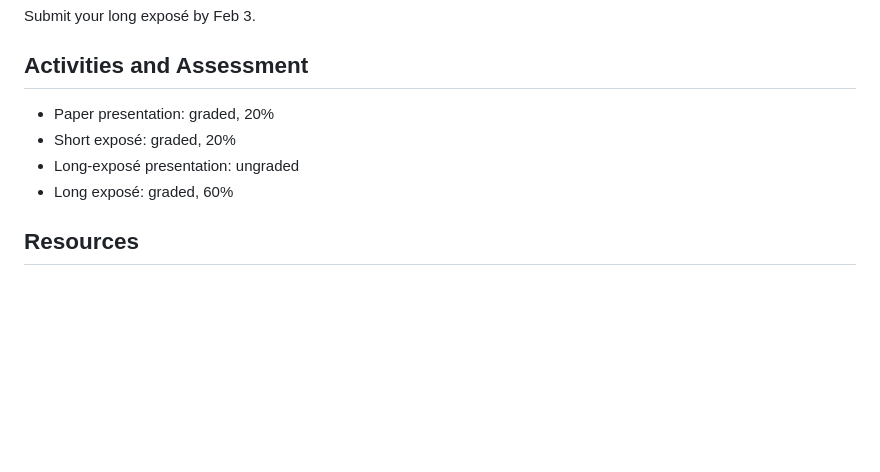
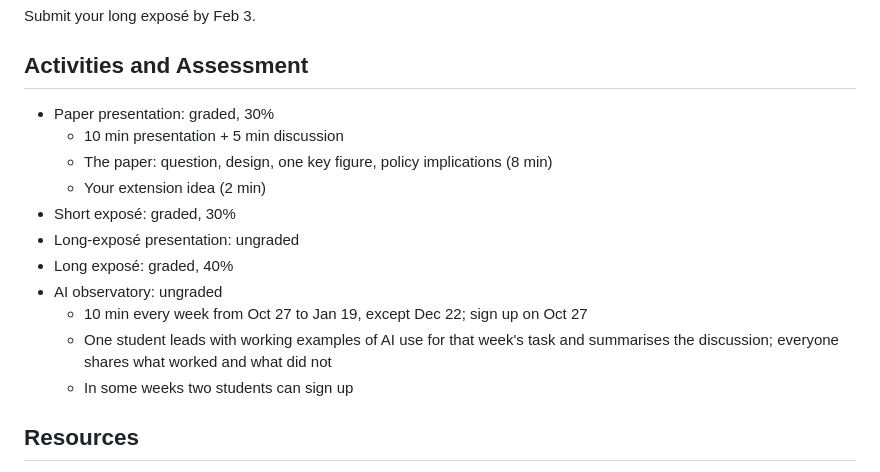
Before and after one commit to carinahausladen/ai-public-governance, a Markdown page: README.md, the part around the change. GitHub-like rendering; blank space fills up the shorter version.

Commit message:
Update assessment weights and add AI observatory
Co-Authored-By: Claude Opus 5.5 <noreply@anthropic.com>

```diff
--- a/README.md
+++ b/README.md
@@ -40,10 +40,17 @@ Submit your long exposé by Feb 3.
 
 ## Activities and Assessment
 
-- Paper presentation: graded, 20%
-- Short exposé: graded, 20%
+- Paper presentation: graded, 30%
+  - 10 min presentation + 5 min discussion
+  - The paper: question, design, one key figure, policy implications (8 min)
+  - Your extension idea (2 min)
+- Short exposé: graded, 30%
 - Long-exposé presentation: ungraded
-- Long exposé: graded, 60%
+- Long exposé: graded, 40%
+- AI observatory: ungraded
+  - 10 min every week from Oct 27 to Jan 19, except Dec 22; sign up on Oct 27
+  - One student leads with working examples of AI use for that week's task and summarises the discussion; everyone shares what worked and what did not
+  - In some weeks two students can sign up
 
 ## Resources
 
```
